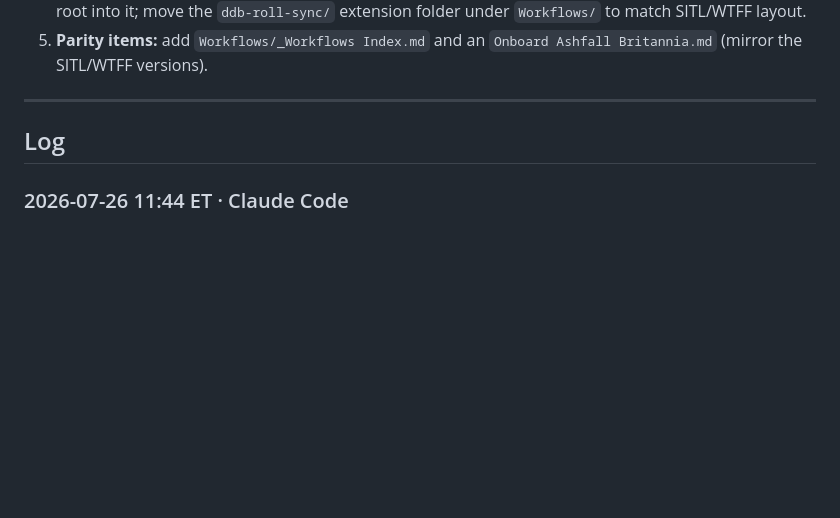
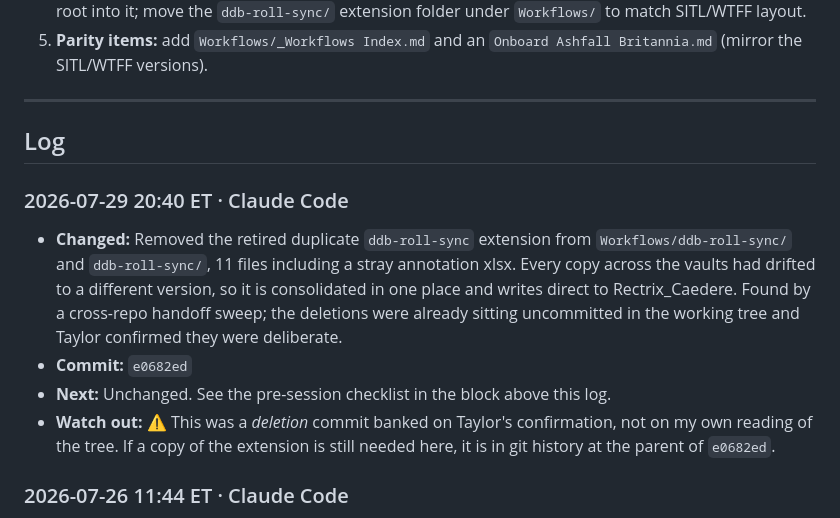
Before and after one commit to TheLittlestAskew/ashfall_vault, a Markdown page: HANDOFF.md, the part around the change. Drawn GitHub-style; blank space fills up the shorter version.

Commit message:
docs: handoff update (e0682ed)
Co-Authored-By: Claude Opus 5 (1M context) <noreply@anthropic.com>
Claude-Session: https://claude.ai/code/session_0191LeWjjAKGwaPxxTzCgcTT

```diff
--- a/HANDOFF.md
+++ b/HANDOFF.md
@@ -16,6 +16,12 @@
 ## Log
 <!-- newest first · one entry per logical task/session · timestamp · source · changed · commit · next -->
 
+### 2026-07-29 20:40 ET · Claude Code
+- **Changed:** Removed the retired duplicate `ddb-roll-sync` extension from `Workflows/ddb-roll-sync/` and `ddb-roll-sync/`, 11 files including a stray annotation xlsx. Every copy across the vaults had drifted to a different version, so it is consolidated in one place and writes direct to Rectrix_Caedere. Found by a cross-repo handoff sweep; the deletions were already sitting uncommitted in the working tree and Taylor confirmed they were deliberate.
+- **Commit:** `e0682ed`
+- **Next:** Unchanged. See the pre-session checklist in the block above this log.
+- **Watch out:** ⚠️ This was a *deletion* commit banked on Taylor's confirmation, not on my own reading of the tree. If a copy of the extension is still needed here, it is in git history at the parent of `e0682ed`.
+
 ### 2026-07-26 11:44 ET · Claude Code
 - **Changed:** Added the Handoff Contract to `AGENTS.md` so Codex follows it. Codex reads `AGENTS.md`, never `~/.claude/skills/`, so it had no handoff instructions at all before this.
 - **Commit:** `b25d604`
```
